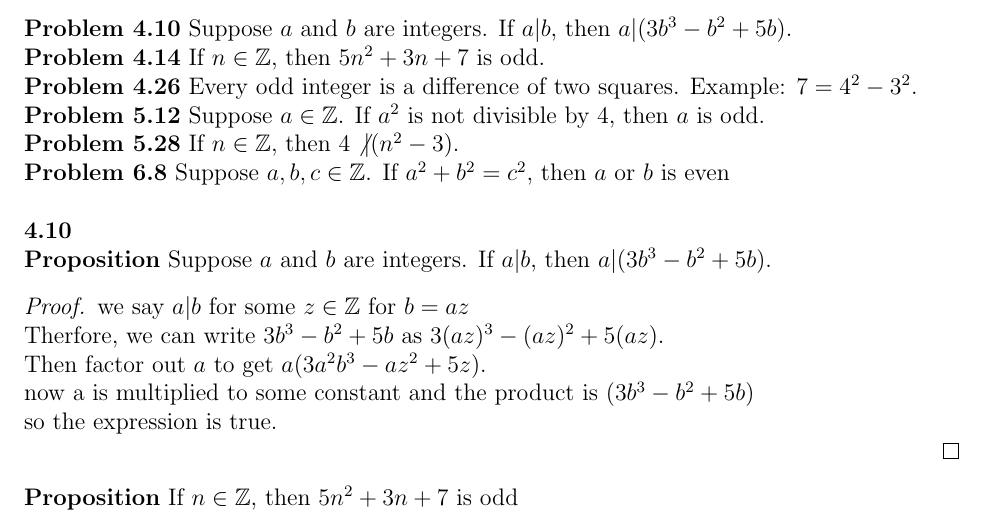
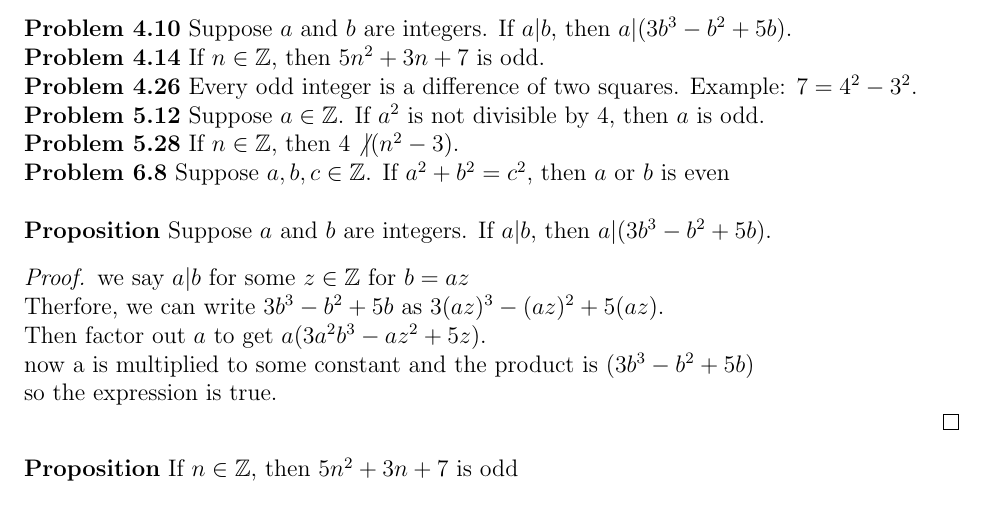
Before and after one commit to andrewkbrandt/CS248, a LaTeX document (cs248hw21.tex): part of page 1 of 3, cut so that both start at the same text. Compiled offline with pdfLaTeX.

Commit message:
actually done this time

```diff
--- a/cs248hw21.tex
+++ b/cs248hw21.tex
@@ -38,7 +38,6 @@ Prove each of the following statements: \\
 
 {\bf Problem 6.8} Suppose $a,b,c \in \Z$. If $a^2+b^2=c^2$, then $a$ or $b$ is even \\
 
-{\bf 4.10}
 
 {\bf Proposition} Suppose $a$ and $b$ are integers. If $a|b$, then $a|(3b^3-b^2+5b).$
 
```
